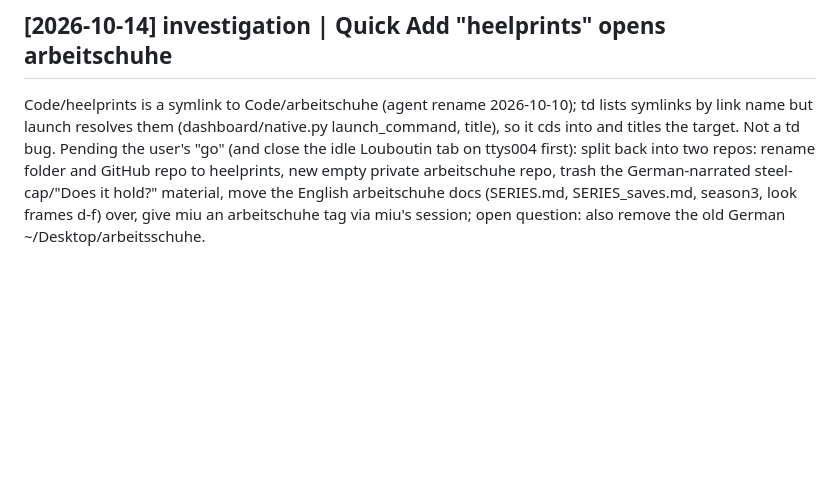
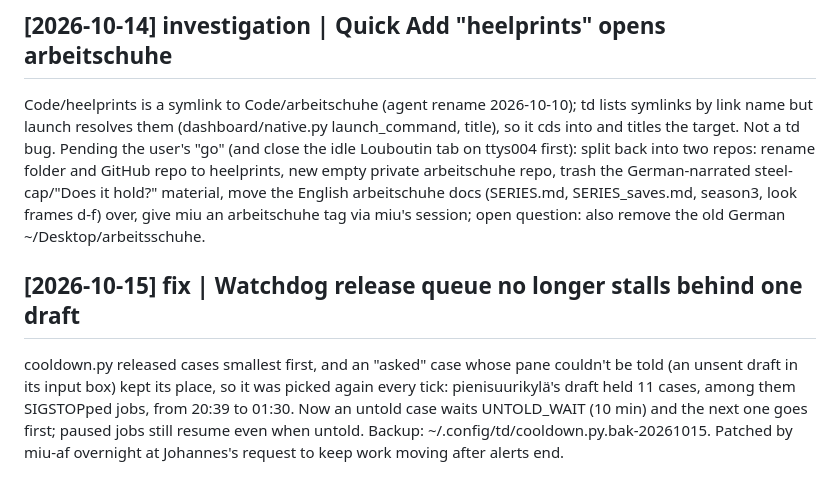
Before and after one commit to Salmisaari/term_dashboard, a Markdown page: wiki/log.md, the part around the change. Drawn GitHub-style; blank space fills up the shorter version.

Commit message:
wiki: the watchdog's release queue no longer stalls behind a pane with a draft
Co-Authored-By: Claude Opus 5.5 (1M context) <noreply@anthropic.com>

```diff
--- a/wiki/log.md
+++ b/wiki/log.md
@@ -49,3 +49,6 @@ Meta's Muse Code CLI is the sixth provider (claude → claudex → codex → her
 
 ## [2026-10-14] investigation | Quick Add "heelprints" opens arbeitschuhe
 Code/heelprints is a symlink to Code/arbeitschuhe (agent rename 2026-10-10); td lists symlinks by link name but launch resolves them (dashboard/native.py launch_command, title), so it cds into and titles the target. Not a td bug. Pending the user's "go" (and close the idle Louboutin tab on ttys004 first): split back into two repos: rename folder and GitHub repo to heelprints, new empty private arbeitschuhe repo, trash the German-narrated steel-cap/"Does it hold?" material, move the English arbeitschuhe docs (SERIES.md, SERIES_saves.md, season3, look frames d-f) over, give miu an arbeitschuhe tag via miu's session; open question: also remove the old German ~/Desktop/arbeitsschuhe.
+
+## [2026-10-15] fix | Watchdog release queue no longer stalls behind one draft
+cooldown.py released cases smallest first, and an "asked" case whose pane couldn't be told (an unsent draft in its input box) kept its place, so it was picked again every tick: pienisuurikylä's draft held 11 cases, among them SIGSTOPped jobs, from 20:39 to 01:30. Now an untold case waits UNTOLD_WAIT (10 min) and the next one goes first; paused jobs still resume even when untold. Backup: ~/.config/td/cooldown.py.bak-20261015. Patched by miu-af overnight at Johannes's request to keep work moving after alerts end.
```
